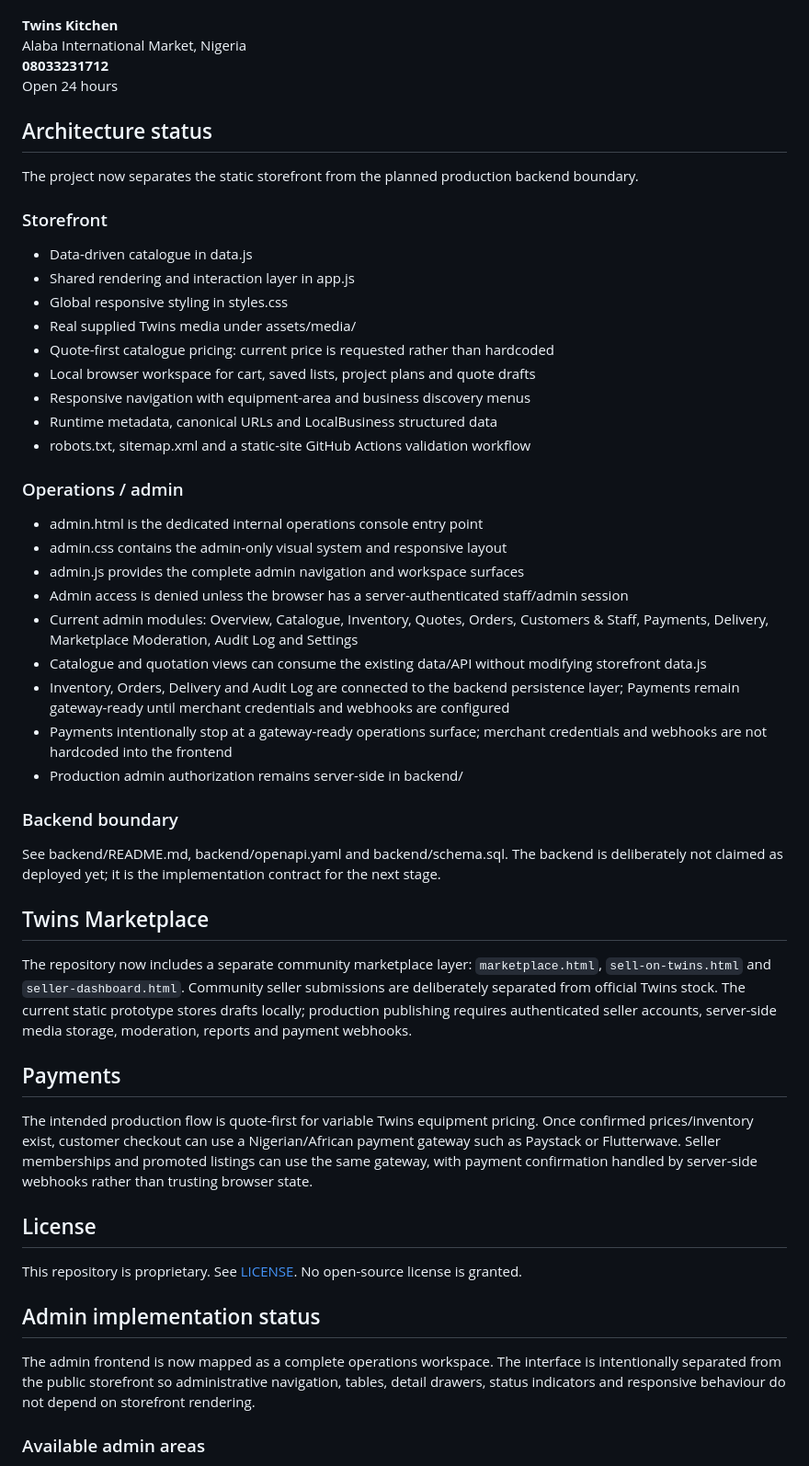
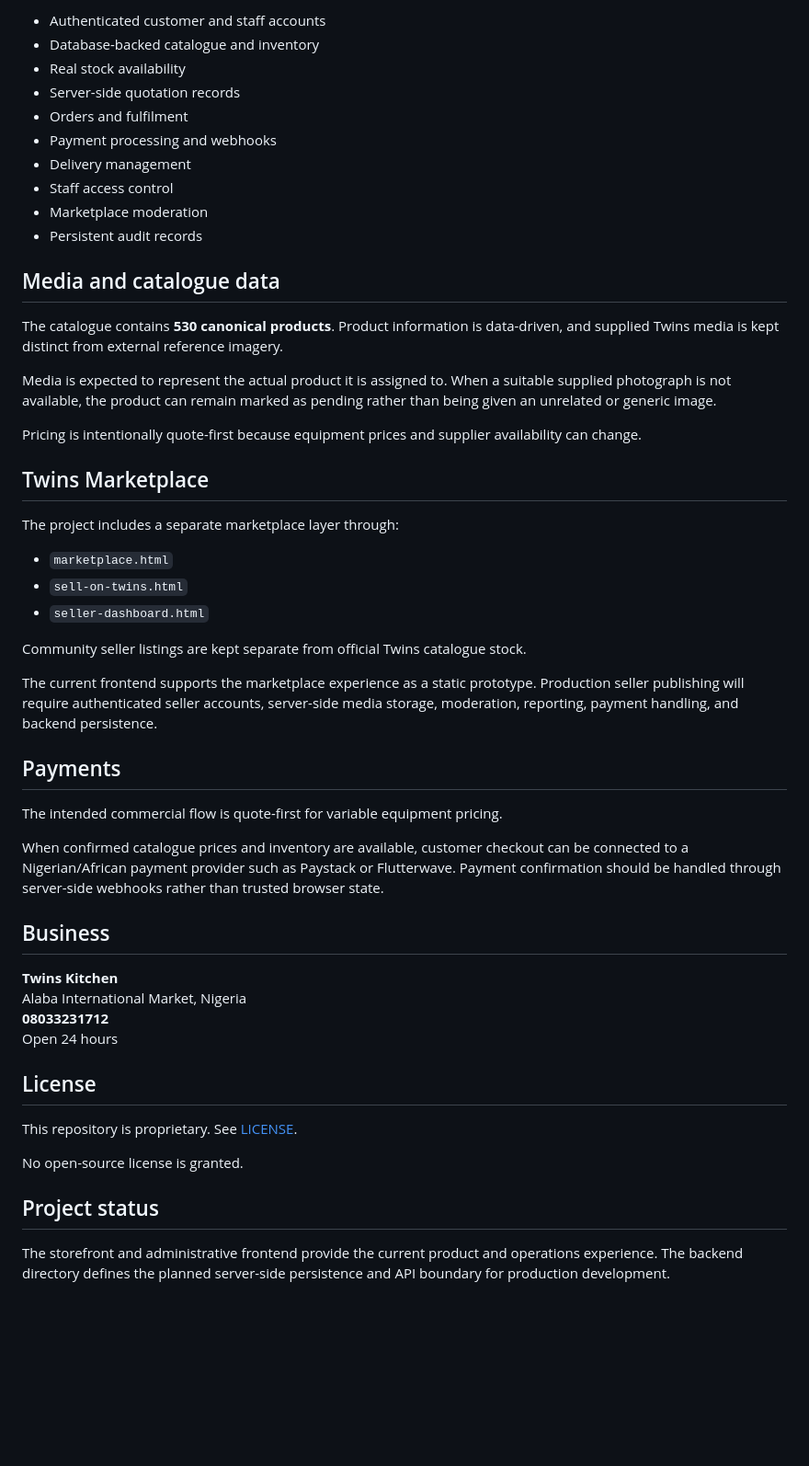
Before and after one commit to Scarlet-Twinz/TWINS-KITCHEN-AND-BAKERY-WORLD, a Markdown page: README.md, the part around one of its changes. Shown at 92% size. Drawn GitHub-style; blank space fills up the shorter version.

```diff
--- a/README.md
+++ b/README.md
@@ -59,56 +71,54 @@ Business:
+- Authenticated customer and staff accounts
+- Database-backed catalogue and inventory
+- Real stock availability
+- Server-side quotation records
+- Orders and fulfilment
+- Payment processing and webhooks
+- Delivery management
+- Staff access control
+- Marketplace moderation
+- Persistent audit records
+
+## Media and catalogue data
+
+The catalogue contains **530 canonical products**. Product information is data-driven, and supplied Twins media is kept distinct from external reference imagery.
+
+Media is expected to represent the actual product it is assigned to. When a suitable supplied photograph is not available, the product can remain marked as pending rather than being given an unrelated or generic image.
+
+Pricing is intentionally quote-first because equipment prices and supplier availability can change.
+
+## Twins Marketplace
+
+The project includes a separate marketplace layer through:
+
+- `marketplace.html`
+- `sell-on-twins.html`
+- `seller-dashboard.html`
+
+Community seller listings are kept separate from official Twins catalogue stock.
+
+The current frontend supports the marketplace experience as a static prototype. Production seller publishing will require authenticated seller accounts, server-side media storage, moderation, reporting, payment handling, and backend persistence.
+
+## Payments
+
+The intended commercial flow is quote-first for variable equipment pricing.
+
+When confirmed catalogue prices and inventory are available, customer checkout can be connected to a Nigerian/African payment provider such as Paystack or Flutterwave. Payment confirmation should be handled through server-side webhooks rather than trusted browser state.
+
+## Business
 
 **Twins Kitchen**
 Alaba International Market, Nigeria
 **08033231712**
 Open 24 hours
 
-
-## Architecture status
-
-The project now separates the static storefront from the planned production backend boundary.
-
-### Storefront
-- Data-driven catalogue in data.js
-- Shared rendering and interaction layer in app.js
-- Global responsive styling in styles.css
-- Real supplied Twins media under assets/media/
-- Quote-first catalogue pricing: current price is requested rather than hardcoded
-- Local browser workspace for cart, saved lists, project plans and quote drafts
-- Responsive navigation with equipment-area and business discovery menus
-- Runtime metadata, canonical URLs and LocalBusiness structured data
-- robots.txt, sitemap.xml and a static-site GitHub Actions validation workflow
-
-### Operations / admin
-- admin.html is the dedicated internal operations console entry point
-- admin.css contains the admin-only visual system and responsive layout
-- admin.js provides the complete admin navigation and workspace surfaces
-- Admin access is denied unless the browser has a server-authenticated staff/admin session
-- Current admin modules: Overview, Catalogue, Inventory, Quotes, Orders, Customers & Staff, Payments, Delivery, Marketplace Moderation, Audit Log and Settings
-- Catalogue and quotation views can consume the existing data/API without modifying storefront data.js
-- Inventory, Orders, Delivery and Audit Log are connected to the backend persistence layer; Payments remain gateway-ready until merchant credentials and webhooks are configured
-- Payments intentionally stop at a gateway-ready operations surface; merchant credentials and webhooks are not hardcoded into the frontend
-- Production admin authorization remains server-side in backend/
-
-### Backend boundary
-See backend/README.md, backend/openapi.yaml and backend/schema.sql. The backend is deliberately not claimed as deployed yet; it is the implementation contract for the next stage.
-
-
-## Twins Marketplace
-
-The repository now includes a separate community marketplace layer: `marketplace.html`, `sell-on-twins.html` and `seller-dashboard.html`. Community seller submissions are deliberately separated from official Twins stock. The current static prototype stores drafts locally; production publishing requires authenticated seller accounts, server-side media storage, moderation, reports and payment webhooks.
-
-## Payments
-
-The intended production flow is quote-first for variable Twins equipment pricing. Once confirmed prices/inventory exist, customer checkout can use a Nigerian/African payment gateway such as Paystack or Flutterwave. Seller memberships and promoted listings can use the same gateway, with payment confirmation handled by server-side webhooks rather than trusting browser state.
-
-
 ## License
 
-This repository is proprietary. See [LICENSE](LICENSE). No open-source license is granted.
+This repository is proprietary. See [LICENSE](LICENSE).
 
-## Admin implementation status
+No open-source license is granted.
 
-The admin frontend is now mapped as a complete operations workspace. The interface is intentionally separated from the public storefront so administrative navigation, tables, detail drawers, status indicators and responsive behaviour do not depend on storefront rendering.
+## Project status
 
-### Available admin areas
+The storefront and administrative frontend provide the current product and operations experience. The backend directory defines the planned server-side persistence and API boundary for production development.
 
```
Also changed, not shown: other parts of README.md (+54 -56 lines).
